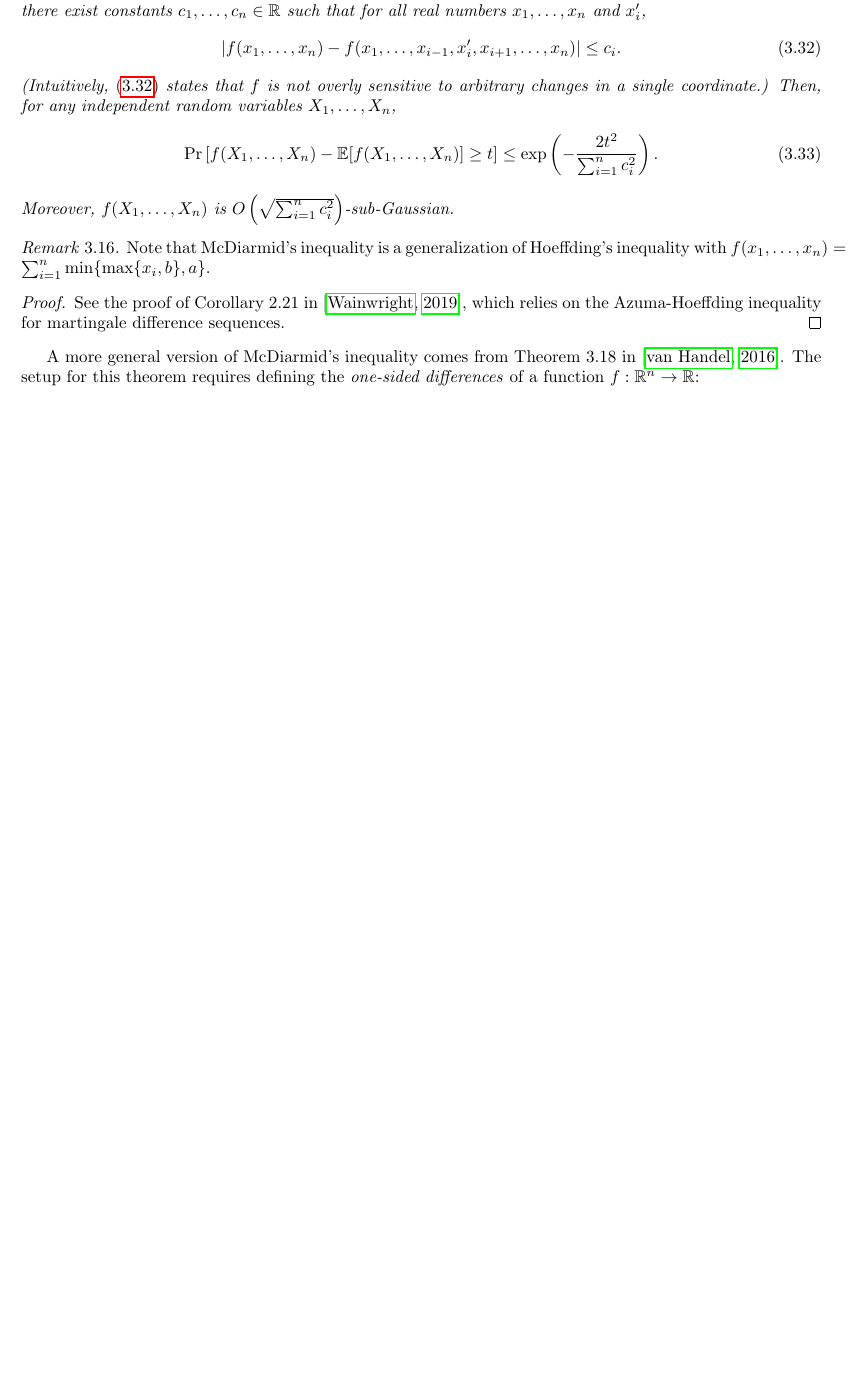
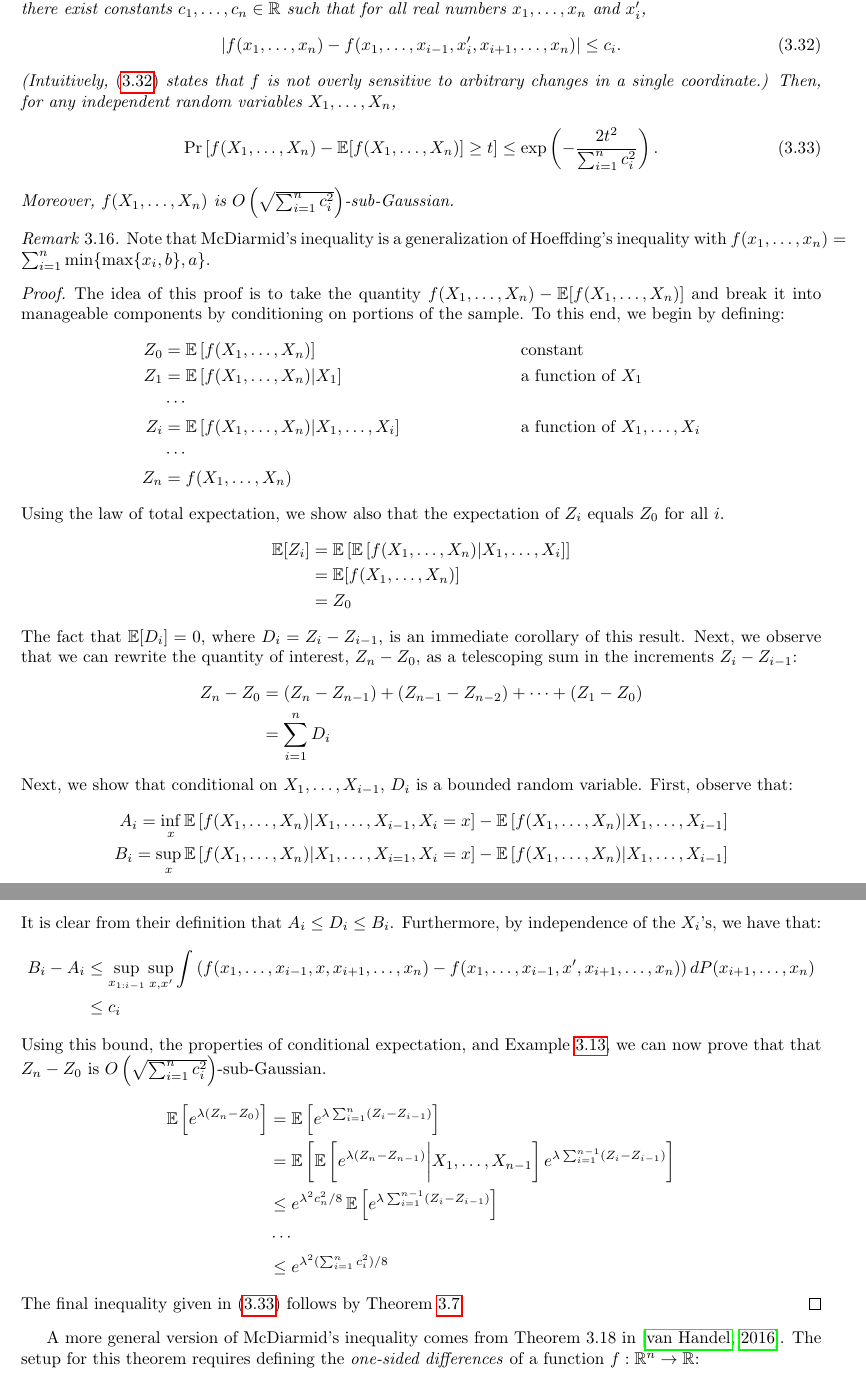
Before and after one commit to tengyuma/cs229m_notes, a LaTeX thesis (tex/master.tex, which reads tex/collection/03concentration.tex): part of page 19 of 108 before the commit and two parts of pages 19 and 20 of 109 after it, the two joined at a grey line, cut so that both start at the same text, the shorter picture padded with empty space. Compiled offline with pdfLaTeX.

Commit message:
added proof of McDiarmid

```diff
--- a/tex/collection/03concentration.tex
+++ b/tex/collection/03concentration.tex
@@ -224,7 +225,7 @@ We now introduce some important inequalities related to the second of our two go
     }
     (Intuitively, \eqref{lec3:eqn:mcdiarmid_fn_cond} states that $f$ is not overly sensitive to arbitrary changes in a single coordinate.) Then, for any independent random variables $X_1, \ldots, X_n$,
     \al{
-        \Pr \left[ f(X_1, \ldots, X_n) - \Exp[f(X_1, \ldots, X_n)] \geq t \right] \leq \exp\left(-\frac{2t^2}{\sum_{i = 1}^n c_i^2}\right).
+        \Pr \left[ f(X_1, \ldots, X_n) - \Exp[f(X_1, \ldots, X_n)] \geq t \right] \leq \exp\left(-\frac{2t^2}{\sum_{i = 1}^n c_i^2}\right). \label{lec3:eqn:mcdiarmid_bound}
     }
     Moreover, $f(X_1, \ldots, X_n)$ is $O\left(\sqrt{\sum_{i = 1}^n c_i^2}\right)$-sub-Gaussian.
 \end{theorem}
@@ -236,8 +237,45 @@ We now introduce some important inequalities related to the second of our two go
 \end{remark}
 
 \begin{proof}
-    See the proof of Corollary 2.21 in \cite{wainwright2019high}, which relies on the Azuma-Hoeffding inequality for martingale difference sequences.
-    \tnoteimp{to add a proof here}
+    The idea of this proof is to take the quantity $f(X_1,\dots,X_n) - \Exp[f(X_1,\dots,X_n)]$ and break it into manageable components by conditioning on portions of the sample. To this end, we begin by defining:
+	\begin{align*}
+	 	Z_0 &= \Exp \left[f(X_1,\dots,X_n) \right] &&\text{constant}\\
+	 	Z_1 &= \Exp \left[f(X_1,\dots,X_n) \lvert X_1 \right] &&\text{a function of $X_1$} \\
+        &\cdots \\
+        Z_i &= \Exp \left [f(X_1,\dots,X_n) | X_1,\dots,X_i \right] &&\text{a function of $X_1,\dots,X_i$} \\
+	 	&\cdots \\
+        Z_n &= f(X_1,\dots,X_n)
+	\end{align*}
+    Using the law of total expectation, we show also that the expectation of $Z_i$ equals $Z_0$ for all $i$.
+    \begin{align*}
+        \Exp [Z_i] &= \Exp \left [ \Exp \left [f(X_1,\dots,X_n) | X_1,\dots,X_i \right] \right] \\
+        &= \Exp[f(X_1,\dots,X_n)] \\
+        &= Z_0
+    \end{align*}
+    The fact that $\E[D_i] = 0$, where $D_i = Z_i - Z_{i - 1}$, is an immediate corollary of this result. Next, we observe that we can rewrite the quantity of interest, $Z_n - Z_0$, as a telescoping sum in the increments $Z_i - Z_{i - 1}$:
+    \begin{align*}
+        Z_n - Z_0 &= (Z_n - Z_{n - 1}) + (Z_{n - 1} - Z_{n - 2}) + \cdots + (Z_1 - Z_0) \\
+        &= \sum_{i = 1}^n D_i
+    \end{align*}
+    Next, we show that conditional on $X_1,\dots,X_{i - 1}$, $D_i$ is a bounded random variable. First, observe that:
+    \begin{align*}
+        A_i = \inf_x \Exp \left[ f(X_1,\dots,X_n) | X_1,\dots,X_{i - 1}, X_i = x \right] - \Exp \left[ f(X_1,\dots,X_n) | X_1,\dots,X_{i - 1} \right] \\
+        B_i = \sup_x \Exp \left [ f(X_1,\dots,X_n) | X_1,\dots,X_{i = 1}, X_i = x \right] - \Exp \left[ f(X_1,\dots,X_n) | X_1,\dots,X_{i - 1} \right]
+    \end{align*}
+    It is clear from their definition that $A_i \leq D_i \leq B_i$. Furthermore, by independence of the $X_i$'s, we have that:
+    \begin{align*}
+        B_i - A_i &\leq \sup_{x_{1:i - 1}} \sup_{x, x'} \int \left (f(x_1,\dots,x_{i - 1}, x, x_{i + 1},\dots,x_n) - f(x_1,\dots,x_{i - 1}, x', x_{i + 1},\dots,x_n)\right) dP(x_{i + 1},\dots,x_n) \\
+        &\leq c_i
+    \end{align*}
+    Using this bound, the properties of conditional expectation, and Example~\ref{lec3:ex:bounded_rand_var_subg}, we can now prove that that $Z_n - Z_0$ is $O\left(\sqrt{\sum_{i = 1}^n c_i^2}\right)$-sub-Gaussian.
+    \begin{align*}
+        \Exp \left[e^{\lambda(Z_n - Z_0)} \right] &= \Exp \left[e^{\lambda \sum_{i = 1}^n (Z_i - Z_{i - 1})} \right] \\
+        &= \Exp \left[ \Exp \left[e^{\lambda (Z_n - Z_{n - 1})} \biggr\lvert X_1,\dots,X_{n - 1} \right]e^{\lambda \sum_{i = 1}^{n - 1} (Z_i - Z_{i - 1})} \right] \\
+        &\leq e^{\lambda^2 c_n^2/8} \Exp \left[ e^{\lambda \sum_{i = 1}^{n - 1} (Z_i - Z_{i - 1})} \right] \\
+        &\cdots \\
+        &\leq e^{\lambda^2 (\sum_{i = 1}^n c_i^2)/8}
+    \end{align*}
+    The final inequality given in \eqref{lec3:eqn:mcdiarmid_bound} follows by Theorem~\ref{lec3:thm:subgausstail}.
 \end{proof}
 
 A more general version of McDiarmid's inequality comes from Theorem 3.18 in~\cite{vanhandel2016high}. The setup for this theorem requires defining the \emph{one-sided differences} of a function $f : \R^n \to \R$:
```
Also changed, not shown: master.pdf, tex/collection/03concentration.tex (1 more changed lines).
